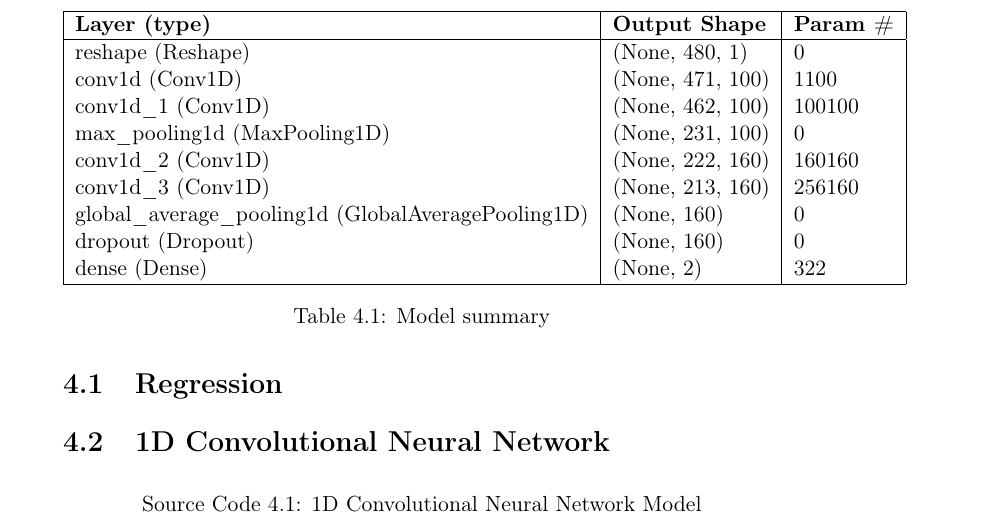
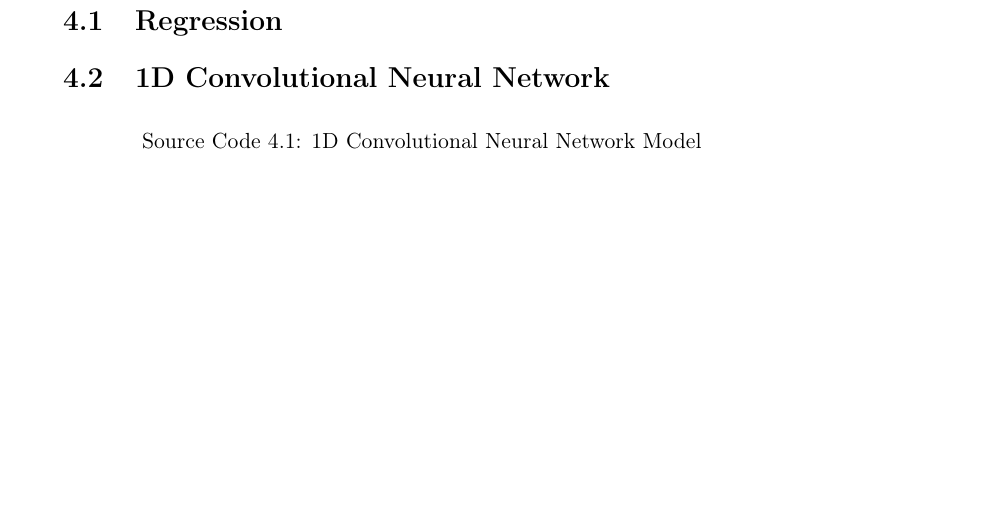
Before and after one commit to joakimif/master-thesis, a LaTeX thesis (mymaster.tex, which reads parts/the_project/2_implementation/implementation.tex): part of page 40 of 46, cut at the place of the change, the shorter picture padded with empty space. Compiled offline with pdfLaTeX; a LaTeX package or settings file that is missing is left out.

Commit message:
model summary

```diff
--- a/parts/the_project/2_implementation/implementation.tex
+++ b/parts/the_project/2_implementation/implementation.tex
@@ -25,25 +25,6 @@
   \end{minted}
 \end{code}
 
-\begin{table}[]
-  \begin{tabular}{|l|l|l|}
-    \hline
-    \multicolumn{1}{|l|}{\textbf{Layer (type)}}         & \multicolumn{1}{l|}{\textbf{Output Shape}} & \multicolumn{1}{l|}{\textbf{Param \#}} \\ \hline
-    reshape (Reshape)                                   & (None, 480, 1)                             & 0                                      \\
-    conv1d (Conv1D)                                     & (None, 471, 100)                           & 1100                                   \\
-    conv1d\_1 (Conv1D)                                  & (None, 462, 100)                           & 100100                                 \\
-    max\_pooling1d (MaxPooling1D)                       & (None, 231, 100)                           & 0                                      \\
-    conv1d\_2 (Conv1D)                                  & (None, 222, 160)                           & 160160                                 \\
-    conv1d\_3 (Conv1D)                                  & (None, 213, 160)                           & 256160                                 \\
-    global\_average\_pooling1d (GlobalAveragePooling1D) & (None, 160)                                & 0                                      \\
-    dropout (Dropout)                                   & (None, 160)                                & 0                                      \\
-    dense (Dense)                                       & (None, 2)                                  & 322                                    \\
-    \hline
-  \end{tabular}
-  \caption{Model summary}
-  \label{table:model_summary}
-\end{table}
-
 Following the tutorial on 1D CNNs \cite{1d_cnn}, we came up with this model \ref{code:1d_conv_net} after tweaking the parameters for our dataset.
 
 
```
Also changed, not shown: mymaster.pdf.
